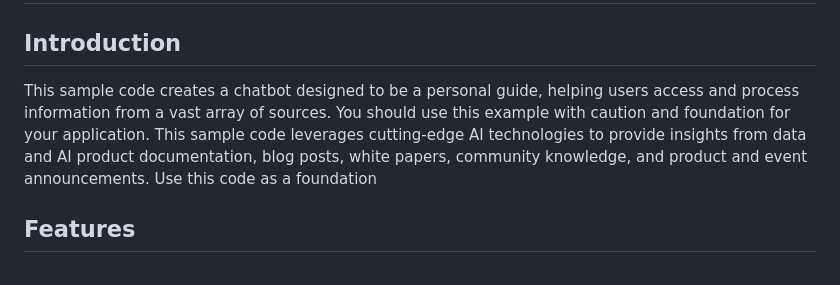
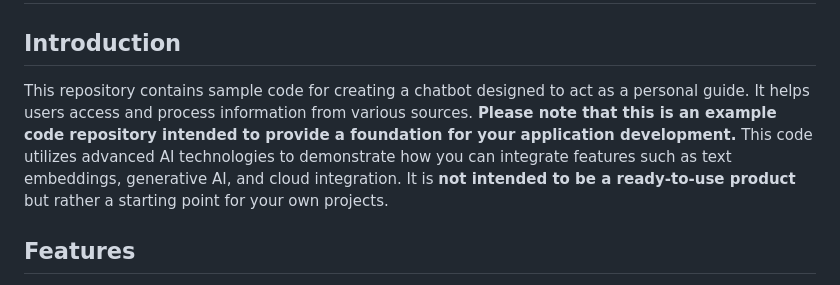
Before and after one commit to GoogleCloudPlatform/data-sage-genai, a Markdown page: README.md, the part around the change. Rendered like a GitHub page.

Commit message:
Update README.md
adapted the readme

```diff
--- a/README.md
+++ b/README.md
@@ -1,10 +1,12 @@
 # DataSageGen Chatbot Template
 
 ## Introduction
-This sample code creates a chatbot designed to be a personal guide, helping users access and process information from a vast array of sources.
-You should use this example with caution and foundation for your application.
-This sample code leverages cutting-edge AI technologies to provide insights from data and AI product documentation, blog posts, white papers, community knowledge, and product and event announcements.
-Use this code as a foundation
+
+This repository contains sample code for creating a chatbot designed to act as a personal guide. It helps users access and process information from various sources.
+**Please note that this is an example code repository intended to provide a foundation for your application development.**
+This code utilizes advanced AI technologies to demonstrate how you can integrate features such as text embeddings, generative AI, and cloud integration.
+It is **not intended to be a ready-to-use product** but rather a starting point for your own projects.
+
 
 ## Features
 - **Text Embeddings**: Utilizes Vertex AI Embeddings Model "textembedding-gecko@001" to convert text data into embeddings, enabling semantic search capabilities.
```
